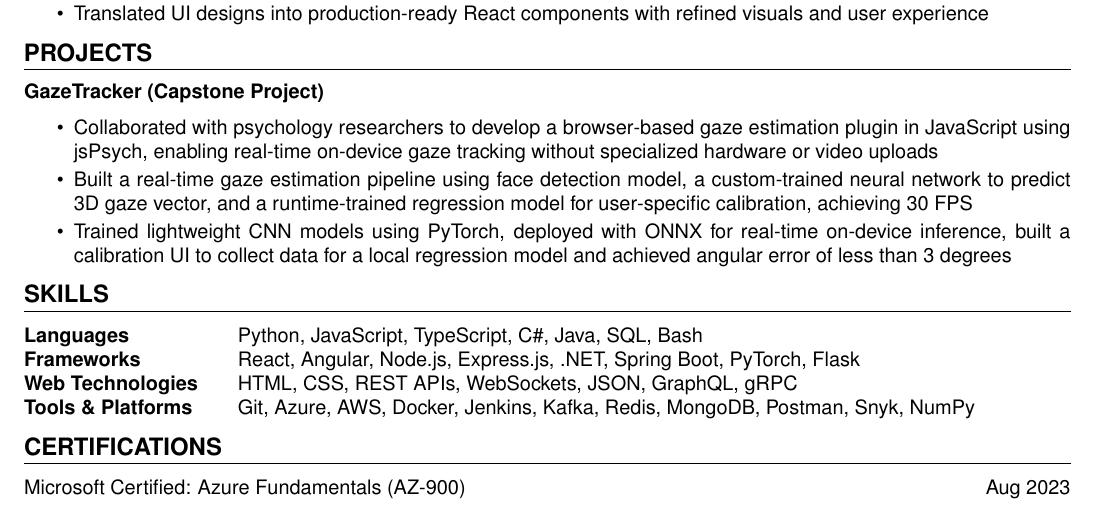
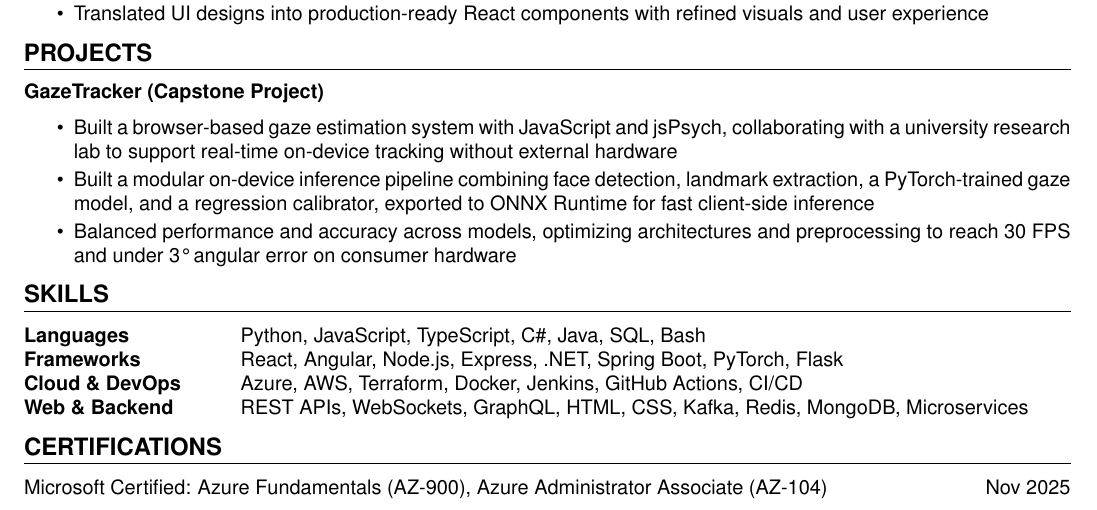
Before and after one commit to eshaanc20/resume-software-engineer, a LaTeX CV (resume.tex): part of the page, cut so that both start at the same text. Compiled offline with pdfLaTeX.

Commit message:
Updated resume

```diff
--- a/resume.tex
+++ b/resume.tex
@@ -84,24 +84,24 @@ Software Engineering and Management \hfill GPA: 3.5/4.0
 
 \textbf{GazeTracker (Capstone Project)}
 \begin{itemize}[itemsep=2pt]
-    \item Collaborated with psychology researchers to develop a browser-based gaze estimation plugin in JavaScript using jsPsych, enabling real-time on-device gaze tracking without specialized hardware or video uploads
-    \item Built a real-time gaze estimation pipeline using face detection model, a custom-trained neural network to predict 3D gaze vector, and a runtime-trained regression model for user-specific calibration, achieving 30 FPS
-    \item Trained lightweight CNN models using PyTorch, deployed with ONNX for real-time on-device inference, built a calibration UI to collect data for a local regression model and achieved angular error of less than 3 degrees
+    \item Built a browser-based gaze estimation system with JavaScript and jsPsych, collaborating with a university research lab to support real-time on-device tracking without external hardware
+    \item Built a modular on-device inference pipeline combining face detection, landmark extraction, a PyTorch-trained gaze model, and a regression calibrator, exported to ONNX Runtime for fast client-side inference
+    \item Balanced performance and accuracy across models, optimizing architectures and preprocessing to reach 30 FPS and under 3° angular error on consumer hardware
 \end{itemize}
 
 \section*{Skills}
 
 \setlength{\tabcolsep}{0pt}
-\begin{tabular}{l@{\hspace{2em}}l}
+\begin{tabular}{l@{\hspace{3em}}l}
 \textbf{Languages} & Python, JavaScript, TypeScript, C\#, Java, SQL, Bash \\
-\textbf{Frameworks} & React, Angular, Node.js, Express.js, .NET, Spring Boot, PyTorch, Flask \\
-\textbf{Web Technologies} & HTML, CSS, REST APIs, WebSockets, JSON, GraphQL, gRPC \\
-\textbf{Tools \& Platforms} & Git, Azure, AWS, Docker, Jenkins, Kafka, Redis, MongoDB, Postman, Snyk, NumPy \\
+\textbf{Frameworks} & React, Angular, Node.js, Express, .NET, Spring Boot, PyTorch, Flask \\
+\textbf{Cloud \& DevOps} & Azure, AWS, Terraform, Docker, Jenkins, GitHub Actions, CI/CD \\
+\textbf{Web \& Backend} & REST APIs, WebSockets, GraphQL, HTML, CSS, Kafka, Redis, MongoDB, Microservices \\
 \end{tabular}
 
 \section*{Certifications}
 \begin{tabular*}{\textwidth}{@{\extracolsep{\fill}} l r}
-Microsoft Certified: Azure Fundamentals (AZ-900) & Aug 2023 \\
+Microsoft Certified: Azure Fundamentals (AZ-900), Azure Administrator Associate (AZ-104) & Nov 2025 \\
 \end{tabular*}
 
 \end{document}
```
Also changed, not shown: Eshaan_Chaudhari_Resume.pdf.
